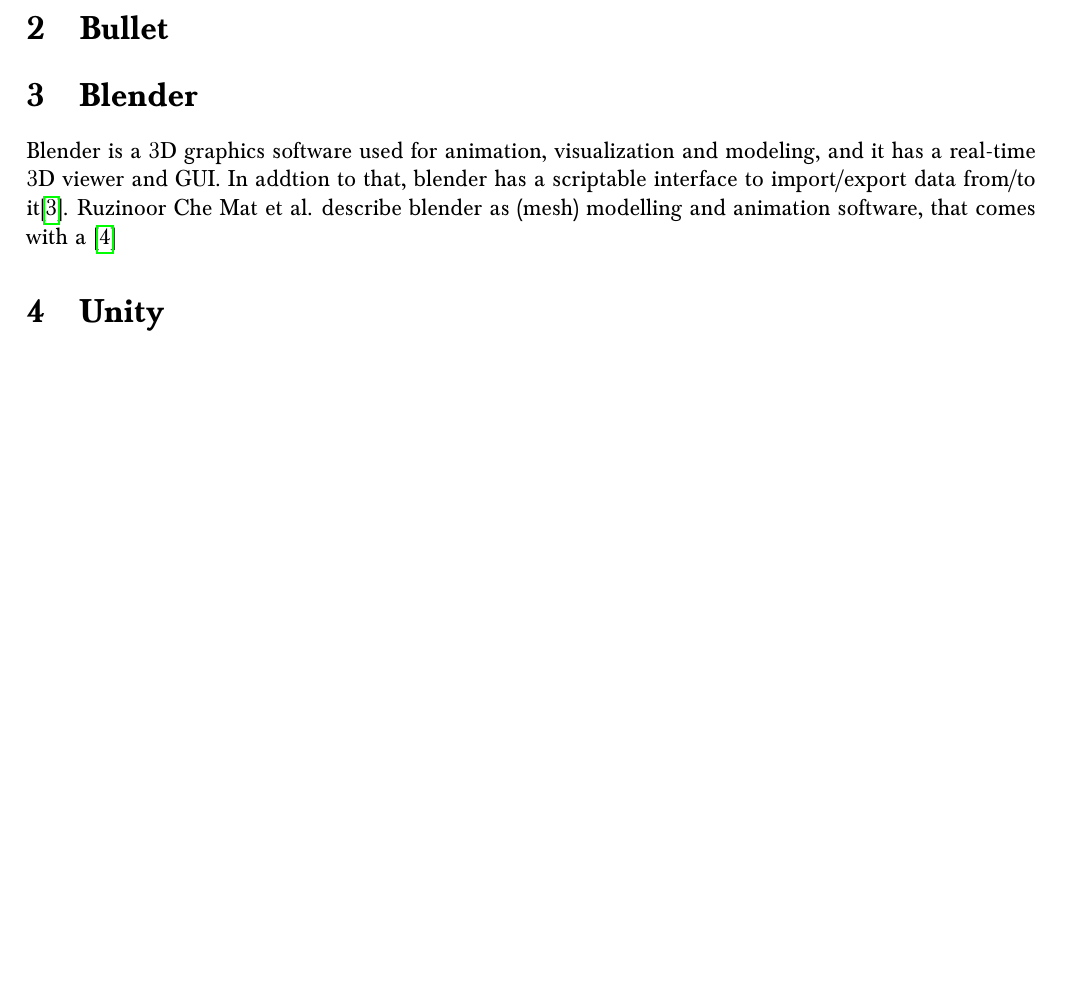
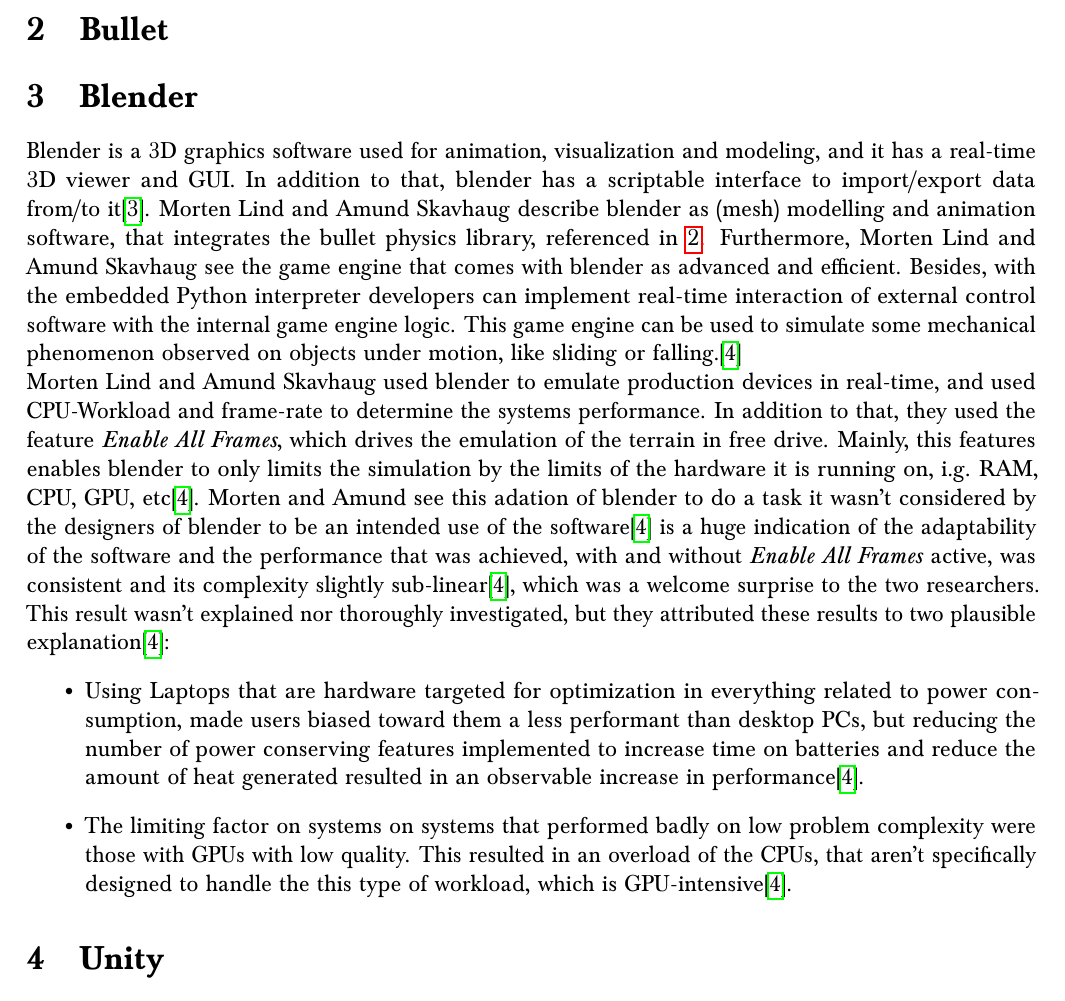
Before and after one commit to MedGhazal/bachlorarbeit, a LaTeX document (docs/game_engines.tex): part of page 2 of 3, cut so that both start at the same text, the shorter picture padded with empty space. Compiled offline with pdfLaTeX.

Commit message:
Bender review done, pending revision

```diff
--- a/docs/game_engines.tex
+++ b/docs/game_engines.tex
@@ -43,9 +43,14 @@
 	Unreal engine 4 uses the C++ as a programming language, but working with it doesn't require C++. Instead the developer Unreal engine 4 uses its scripting system and blueprint\cite{hamalainen2020game}. To write these scripts and use blueprints one can install plugins to many existing editors and suitable IDEs, such as Unreal Engine Tools by Tiago Patrocinio for VS Code. Unreal Engine 4 being open source offers a more flexibility in the process of development, in comparison with the Unity 3D engine, which offers open source only for users with a professional licence\cite{christopoulou2017overview}.\newline
 	Just like the Unity 3d engine, unreal has its own programming editor Kismet to streamline the development process. In addition to that, Unreal engine supports importing/exporting content from/to Maya, 3D Studio MAX and blender and includes all possible developer toolkits such as Windows Phone SDK, iOS SDK, Android SDK and Android GDK. Furthermore Unreal Engine offers free technical support. Lastly, Unreal Engine 4 cannot be installed on Mac Os and Linux, and only compatible with windows systems. Thus, making the portability of Unreal engine projects into other systems partially questionable\cite{christopoulou2017overview}.\newline
 	As for the development environments, Unreal engine 4 projects can be developed in Mac Os, Linux and windows. According to Eleftheria Christopoulou and Stelio Xinogalos, Unreal engine 4 has a more complex interface having an editor with many windows in comparison with Unity 3D. Furthermore, this engine uses a Blueprint Visual Scripting system that is based on node-based interface. This is a graphical editor for defining objects and classes, which can be very useful for non-programmers. However, Unreal engine is more suited for experienced users, as it support the visual scripting system, thus having a very complex graphical environment with a steep learning curve. Moreover, Unreal engine requires high performing hardware :q\cite{christopoulou2017overview}. Finally, it can be said that Unreal engine has a wide community offering a lot of tutorials and help for newbies and veterans alike.
-	\section{Bullet}
+	\section{Bullet}\label{bullet}
 	\section{Blender}
-	Blender is a 3D graphics software used for animation, visualization and modeling, and it has a real-time 3D viewer and GUI. In addtion to that, blender has a scriptable interface to import/export data from/to it\cite{kent20153d}. Ruzinoor Che Mat et al. describe blender as (mesh) modelling and animation software, that comes with a \cite{lind2012using}
+	Blender is a 3D graphics software used for animation, visualization and modeling, and it has a real-time 3D viewer and GUI. In addition to that, blender has a scriptable interface to import/export data from/to it\cite{kent20153d}. Morten Lind and Amund Skavhaug describe blender as (mesh) modelling and animation software, that integrates the bullet physics library, referenced in \ref{bullet}. Furthermore, Morten Lind and Amund Skavhaug see the game engine that comes with blender as advanced and efficient. Besides, with the embedded Python interpreter developers can implement real-time interaction of external control software with the internal game engine logic. This game engine can be used to simulate some mechanical phenomenon observed on objects under motion, like sliding or falling.\cite{lind2012using}\newline
+	Morten Lind and Amund Skavhaug used blender to emulate production devices in real-time, and used CPU-Workload and frame-rate to determine the systems performance. In addition to that, they used the feature \textit{Enable All Frames}, which drives the emulation of the terrain in free drive. Mainly, this features enables blender to only limits the simulation by the limits of the hardware it is running on, i.g. RAM, CPU, GPU, etc\cite{lind2012using}. Morten and Amund see this adation of blender to do a task it wasn't considered by the designers of blender to be an intended use of the software\cite{lind2012using} is a huge indication of the adaptability of the software and the performance that was achieved, with and without \textit{Enable All Frames} active, was consistent and its complexity slightly sub-linear\cite{lind2012using}, which was a welcome surprise to the two researchers. This result wasn't explained nor thoroughly investigated, but they attributed these results to two plausible explanation\cite{lind2012using}:
+	\begin{itemize}
+		\item Using Laptops that are hardware targeted for optimization in everything related to power consumption, made users biased toward them a less performant than desktop PCs, but reducing the number of power conserving features implemented to increase time on batteries and reduce the amount of heat generated resulted in an observable increase in performance\cite{lind2012using}.
+		\item The limiting factor on systems on systems that performed badly on low problem complexity were those with GPUs with low quality. This resulted in an overload of the CPUs, that aren't specifically designed to handle the this type of workload, which is GPU-intensive\cite{lind2012using}.
+	\end{itemize}
 	\section{Unity}
 	Unity 3D is created by Unity Technologies and it can be used to create both online and offline games. This physics engine is well documented and offers a variety of online tutorials for better entry opportunities. It utilizes the concept of assets, which can be copied as files in the source directory or imported directly. This versatility allows the developers to gain much control over the assets, that they are using. Their modular design is one of the main advantages of this physics engine. In addition to that, it is very portable, and works on many platforms, such as Mac os, Windows, Linux and mobile.\cite{mat2014using}\newline
 	As for the usability of the engine, it has a dedicated editor MonoDevelop and a GUI interface, and it was implemented with C\#, Boo and JavaScript.\cite{christopoulou2017overview} The later makes Unity 3D compatible for the usage in Web Development to implement Website incorporating rudimentary animations, physically accurate simulations. Furthermore, the game engine is with supports importing and exporting content from/to the best known CAD-Platforms, such as Blender, Maya and 3D Studio Max.\cite{christopoulou2017overview}.\newline
```
